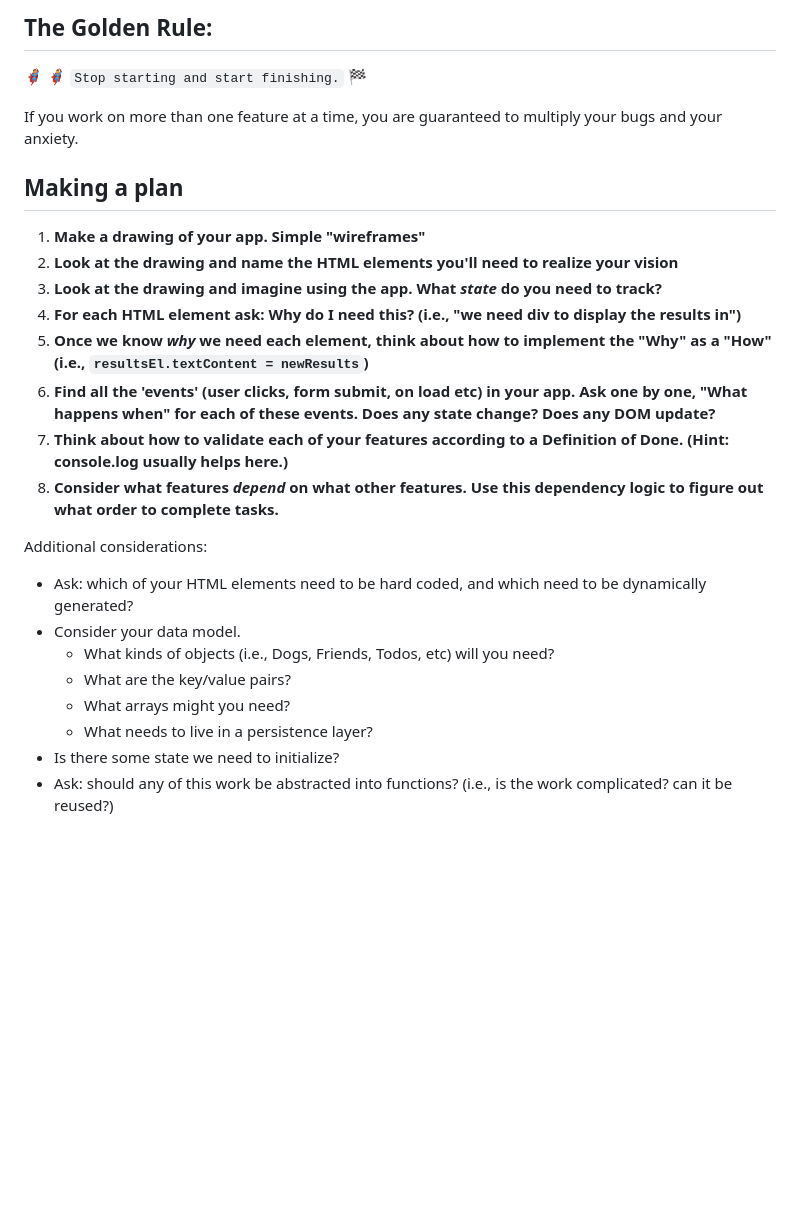
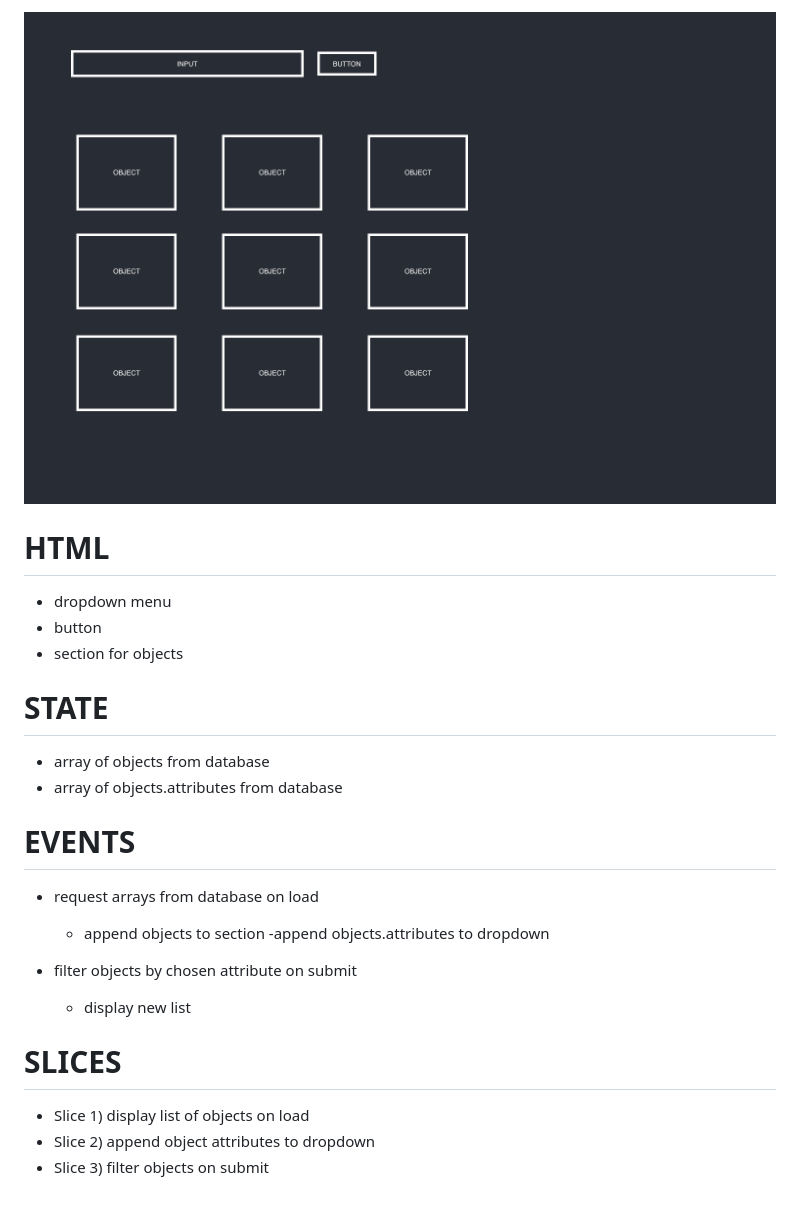
Before and after one commit to alejandro-r-lopez/DATABASE-SEARCH, a Markdown page: README.md, the part around the change. Rendered like a GitHub page; pictures changed too: assets/DATASEARCH-WIREFRAME.png (added); blank space fills up the shorter version.

Commit message:
created plan

```diff
--- a/README.md
+++ b/README.md
@@ -1,27 +1,28 @@
-## The Golden Rule:
+![wireframe](assets/DATASEARCH-WIREFRAME.png)
 
-🦸 🦸‍♂️ `Stop starting and start finishing.` 🏁
+# HTML
 
-If you work on more than one feature at a time, you are guaranteed to multiply your bugs and your anxiety.
+-   dropdown menu
+-   button
+-   section for objects
 
-## Making a plan
+# STATE
 
-1. **Make a drawing of your app. Simple "wireframes"**
-1. **Look at the drawing and name the HTML elements you'll need to realize your vision**
-1. **Look at the drawing and imagine using the app. What _state_ do you need to track?**
-1. **For each HTML element ask: Why do I need this? (i.e., "we need div to display the results in")**
-1. **Once we know _why_ we need each element, think about how to implement the "Why" as a "How" (i.e., `resultsEl.textContent = newResults`)**
-1. **Find all the 'events' (user clicks, form submit, on load etc) in your app. Ask one by one, "What happens when" for each of these events. Does any state change? Does any DOM update?**
-1. **Think about how to validate each of your features according to a Definition of Done. (Hint: console.log usually helps here.)**
-1. **Consider what features _depend_ on what other features. Use this dependency logic to figure out what order to complete tasks.**
+-   array of objects from database
+-   array of objects.attributes from database
 
-Additional considerations:
+# EVENTS
 
--   Ask: which of your HTML elements need to be hard coded, and which need to be dynamically generated?
--   Consider your data model.
-    -   What kinds of objects (i.e., Dogs, Friends, Todos, etc) will you need?
-    -   What are the key/value pairs?
-    -   What arrays might you need?
-    -   What needs to live in a persistence layer?
--   Is there some state we need to initialize?
--   Ask: should any of this work be abstracted into functions? (i.e., is the work complicated? can it be reused?)
+-   request arrays from database on load
+
+    -   append objects to section
+        -append objects.attributes to dropdown
+
+-   filter objects by chosen attribute on submit
+    -   display new list
+
+# SLICES
+
+-   Slice 1) display list of objects on load
+-   Slice 2) append object attributes to dropdown
+-   Slice 3) filter objects on submit
```
